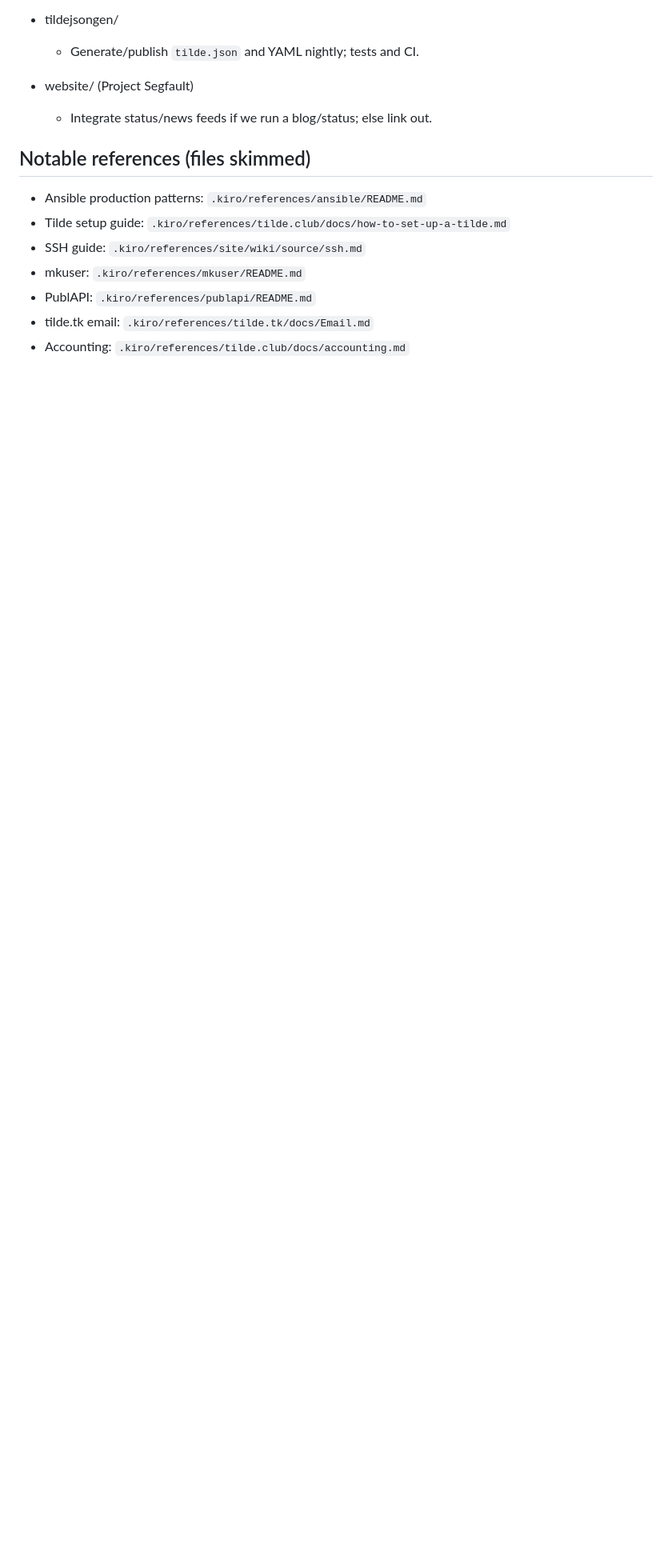
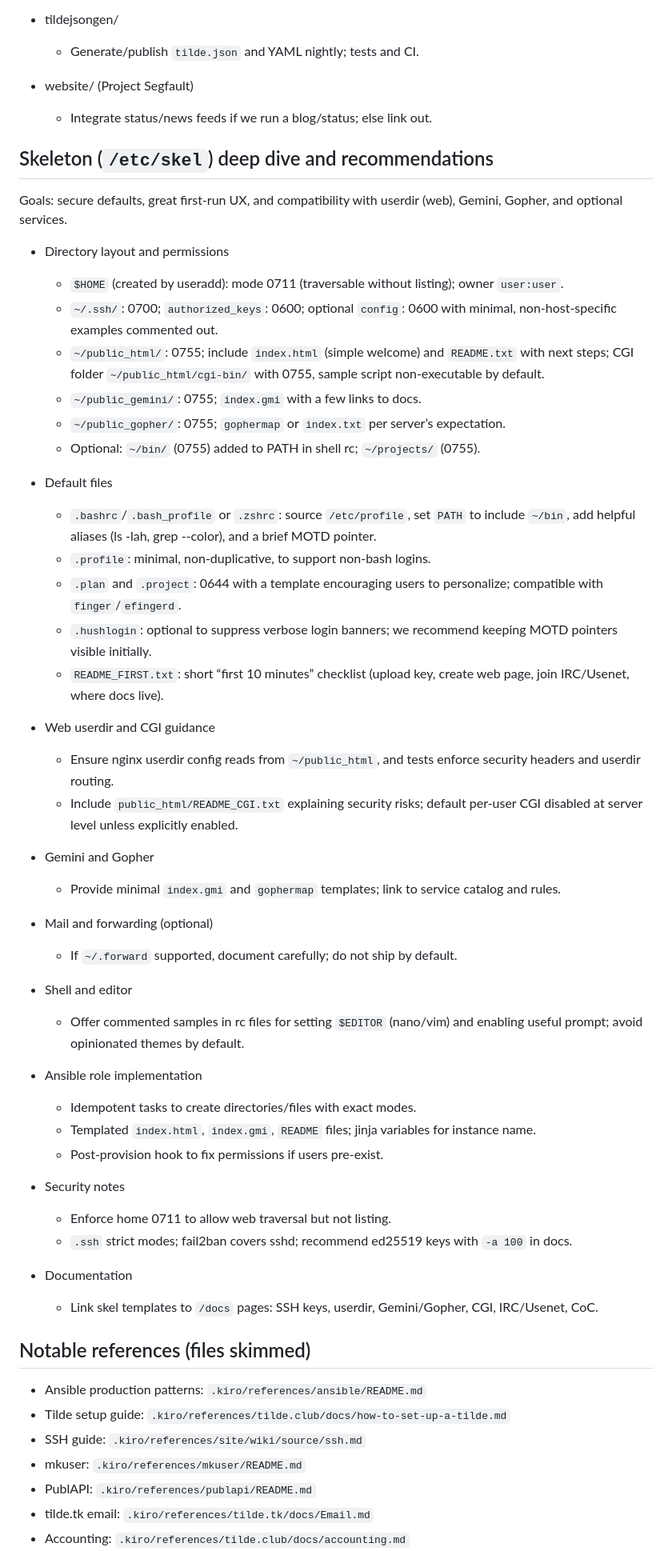
Before and after one commit to allthingslinux/pubnix, a Markdown page: .kiro/references/research.md, the part around the change. Shown: that part at 80% size. GitHub-like rendering; blank space fills up the shorter version.

Commit message:
docs(research): add /etc/skel deep dive with concrete defaults and perms
 Specify directory layout, file modes, templates, CGI cautions, ansible role shape, and doc links for a first-class skeleton.

```diff
--- a/.kiro/references/research.md
+++ b/.kiro/references/research.md
@@ -307,6 +307,50 @@ These are consolidated notes from the repos cloned into `.kiro/references/`. Foc
 - website/ (Project Segfault)
   - Integrate status/news feeds if we run a blog/status; else link out.
 
+## Skeleton (`/etc/skel`) deep dive and recommendations
+
+Goals: secure defaults, great first-run UX, and compatibility with userdir (web), Gemini, Gopher, and optional services.
+
+- Directory layout and permissions
+  - `$HOME` (created by useradd): mode 0711 (traversable without listing); owner `user:user`.
+  - `~/.ssh/`: 0700; `authorized_keys`: 0600; optional `config`: 0600 with minimal, non-host-specific examples commented out.
+  - `~/public_html/`: 0755; include `index.html` (simple welcome) and `README.txt` with next steps; CGI folder `~/public_html/cgi-bin/` with 0755, sample script non-executable by default.
+  - `~/public_gemini/`: 0755; `index.gmi` with a few links to docs.
+  - `~/public_gopher/`: 0755; `gophermap` or `index.txt` per server’s expectation.
+  - Optional: `~/bin/` (0755) added to PATH in shell rc; `~/projects/` (0755).
+
+- Default files
+  - `.bashrc`/`.bash_profile` or `.zshrc`: source `/etc/profile`, set `PATH` to include `~/bin`, add helpful aliases (ls -lah, grep --color), and a brief MOTD pointer.
+  - `.profile`: minimal, non-duplicative, to support non-bash logins.
+  - `.plan` and `.project`: 0644 with a template encouraging users to personalize; compatible with `finger`/`efingerd`.
+  - `.hushlogin`: optional to suppress verbose login banners; we recommend keeping MOTD pointers visible initially.
+  - `README_FIRST.txt`: short “first 10 minutes” checklist (upload key, create web page, join IRC/Usenet, where docs live).
+
+- Web userdir and CGI guidance
+  - Ensure nginx userdir config reads from `~/public_html`, and tests enforce security headers and userdir routing.
+  - Include `public_html/README_CGI.txt` explaining security risks; default per-user CGI disabled at server level unless explicitly enabled.
+
+- Gemini and Gopher
+  - Provide minimal `index.gmi` and `gophermap` templates; link to service catalog and rules.
+
+- Mail and forwarding (optional)
+  - If `~/.forward` supported, document carefully; do not ship by default.
+
+- Shell and editor
+  - Offer commented samples in rc files for setting `$EDITOR` (nano/vim) and enabling useful prompt; avoid opinionated themes by default.
+
+- Ansible role implementation
+  - Idempotent tasks to create directories/files with exact modes.
+  - Templated `index.html`, `index.gmi`, `README` files; jinja variables for instance name.
+  - Post-provision hook to fix permissions if users pre-exist.
+
+- Security notes
+  - Enforce home 0711 to allow web traversal but not listing.
+  - `.ssh` strict modes; fail2ban covers sshd; recommend ed25519 keys with `-a 100` in docs.
+
+- Documentation
+  - Link skel templates to `/docs` pages: SSH keys, userdir, Gemini/Gopher, CGI, IRC/Usenet, CoC.
+
 ## Notable references (files skimmed)
 
 - Ansible production patterns: `.kiro/references/ansible/README.md`
```
